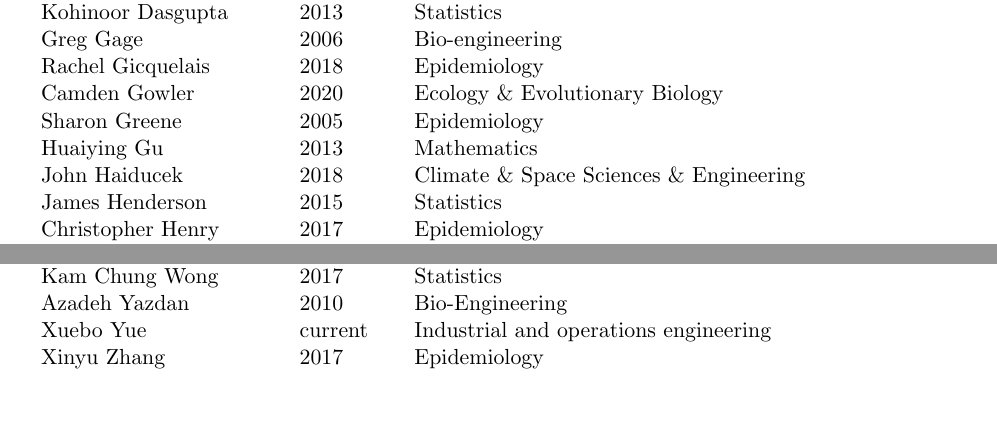
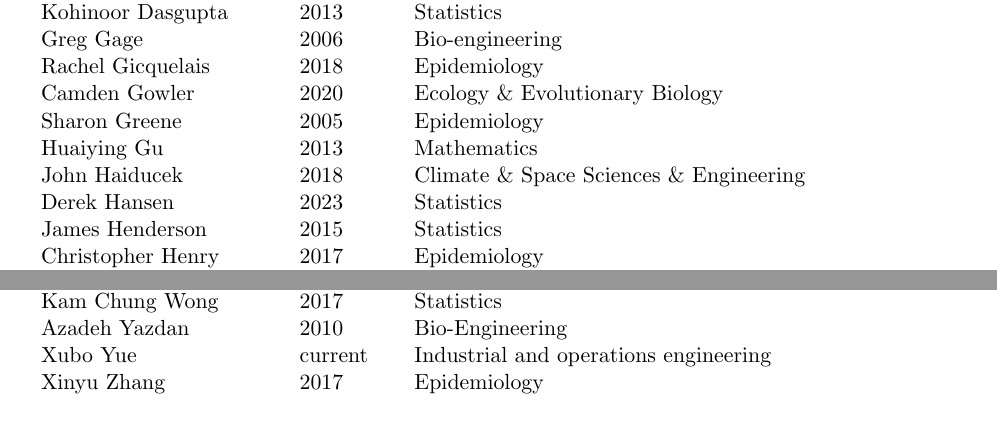
Before and after one commit to ionides/ionides.github.io, a LaTeX CV (cv.tex): two parts of pages 9 and 10 of 13, joined at a grey line, cut so that both start at the same text, the shorter picture padded with empty space. Compiled offline with pdfLaTeX.

Commit message:
committees

```diff
--- a/cv.tex
+++ b/cv.tex
@@ -776,6 +776,7 @@ Camden Gowler \> 2020 \> Ecology \& Evolutionary Biology\\
 Sharon Greene \>2005 \> Epidemiology\\
 Huaiying Gu \>2013 \> Mathematics\\
 John Haiducek \>2018\> Climate \& Space Sciences \& Engineering\\
+Derek Hansen \>2023\> Statistics\\
 James Henderson \>2015 \> Statistics\\
 Christopher Henry \> 2017 \> Epidemiology\\
 Yu-Han Kao \> 2018 \> Epidemiology\\
@@ -797,7 +798,7 @@ Krithika Suresh \> 2018 \> Biostatistics\\
 Natalya Verbitsky \> 2006 \> Statistics\\
 Kam Chung Wong \> 2017 \> Statistics\\
 Azadeh Yazdan \> 2010 \> Bio-Engineering\\
-Xuebo Yue \> current \> Industrial and operations engineering\\
+Xubo Yue \> current \> Industrial and operations engineering\\
 Xinyu Zhang \> 2017 \> Epidemiology \\
 \end{tabbing}
 
```
Also changed, not shown: cv.pdf, cv.tex (2 more changed lines).
